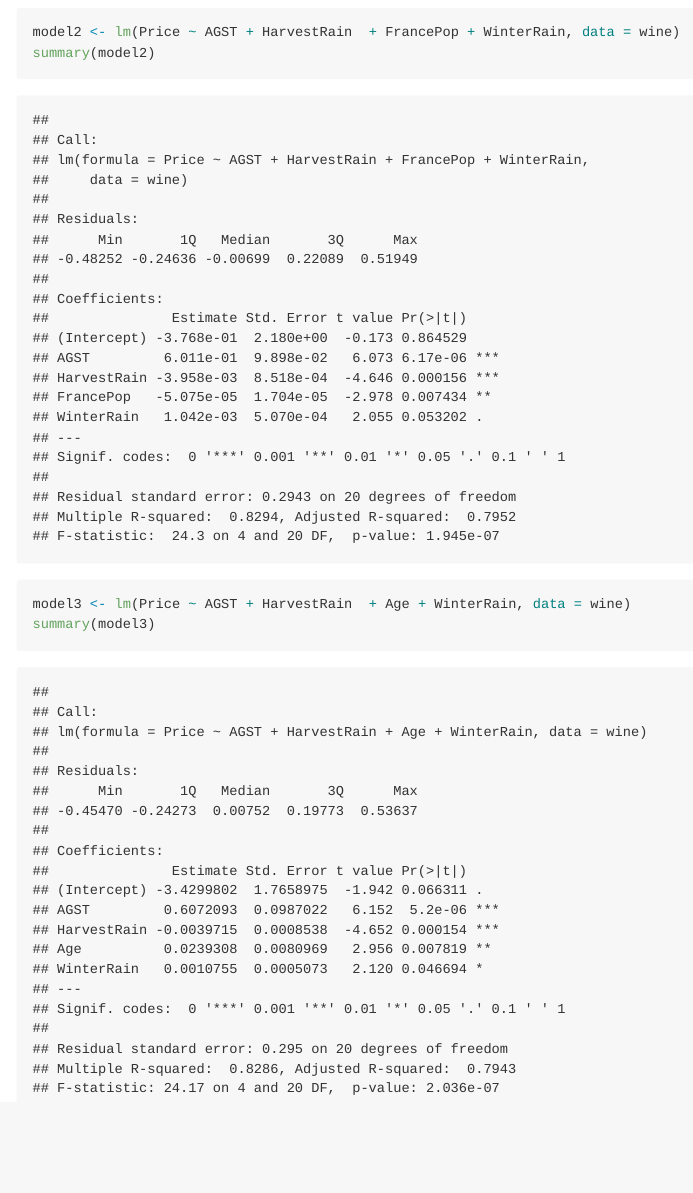
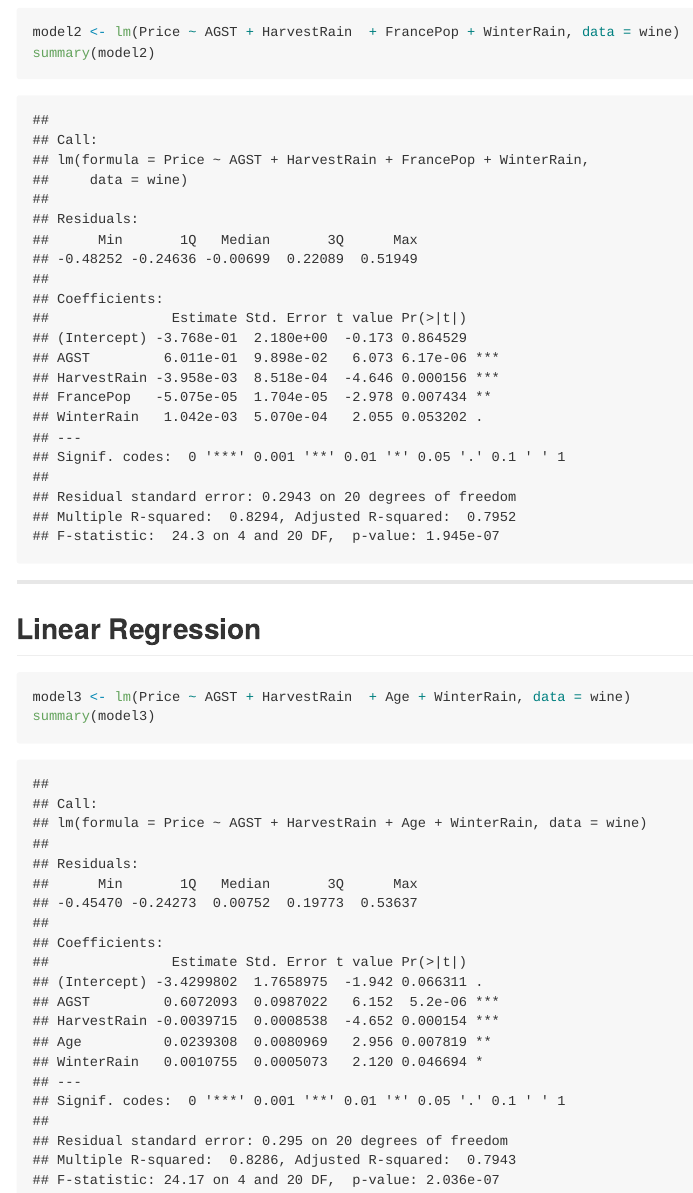
Before and after one commit to suensummit/lightning-talk-rladies-20150703, an R Markdown document (index.Rmd): the page in a window 1100 px wide, from 960 px down. The pictures show the output file index.md that the author committed with the source, drawn offline in the style of GitHub.

Commit message:
publishing deck

````diff
--- a/index.Rmd
+++ b/index.Rmd
@@ -34,6 +34,13 @@ summary(model1)
 ```{r}
 model2 <- lm(Price ~ AGST + HarvestRain  + FrancePop + WinterRain, data = wine)
 summary(model2)
+```
+
+---
+
+## Linear Regression
+
+```{r}
 model3 <- lm(Price ~ AGST + HarvestRain  + Age + WinterRain, data = wine)
 summary(model3)
 ```
````
Also changed, not shown: index.html, index.md.
